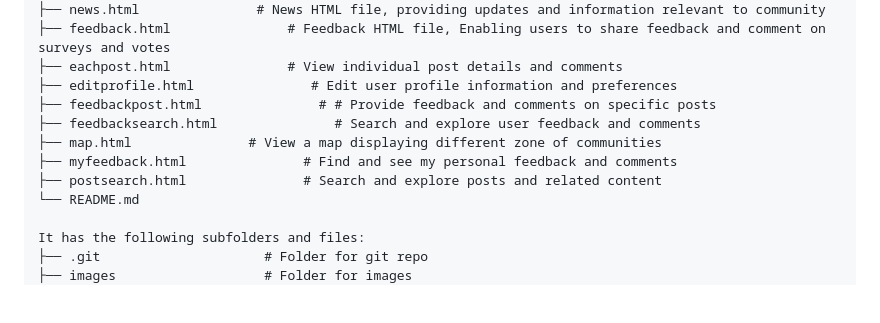
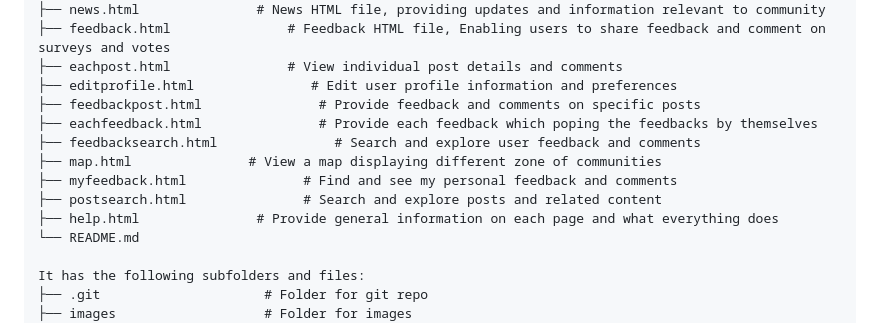
Before and after one commit to Cyconi/1800_202330_BBY04, a Markdown page: README.md, the part around the change. GitHub-like rendering; blank space fills up the shorter version.

```diff
--- a/README.md
+++ b/README.md
@@ -49,11 +49,13 @@ Content of the project folder:
 ├── feedback.html               # Feedback HTML file, Enabling users to share feedback and comment on surveys and votes
 ├── eachpost.html               # View individual post details and comments
 ├── editprofile.html               # Edit user profile information and preferences
-├── feedbackpost.html               # # Provide feedback and comments on specific posts
+├── feedbackpost.html               # Provide feedback and comments on specific posts
+├── eachfeedback.html               # Provide each feedback which poping the feedbacks by themselves
 ├── feedbacksearch.html               # Search and explore user feedback and comments
 ├── map.html               # View a map displaying different zone of communities
 ├── myfeedback.html               # Find and see my personal feedback and comments
 ├── postsearch.html               # Search and explore posts and related content
+├── help.html               # Provide general information on each page and what everything does
 └── README.md
 
 It has the following subfolders and files:
```
